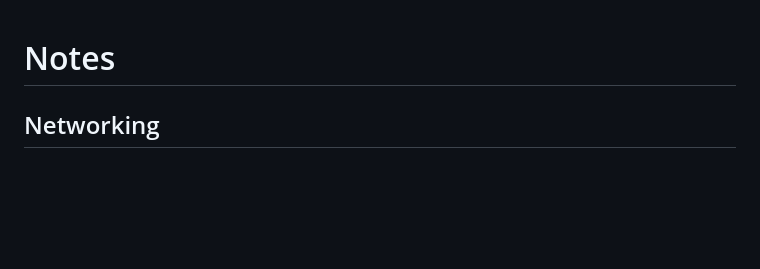
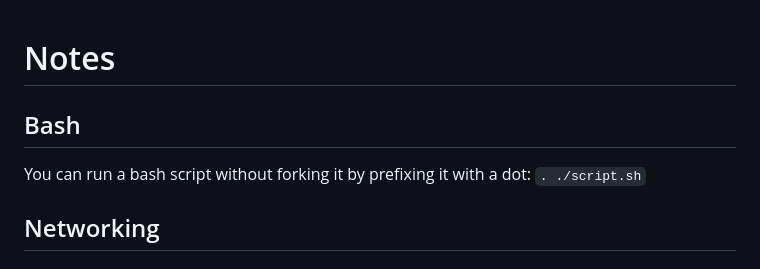
Before and after one commit to tomcotter7/gpt-cotts, a Markdown page: notes.md, the part around the change. Drawn GitHub-style; blank space fills up the shorter version.

Commit message:
added note about bash

```diff
--- a/notes.md
+++ b/notes.md
@@ -1,4 +1,8 @@
 # Notes
+
+## Bash
+
+You can run a bash script without forking it by prefixing it with a dot: `. ./script.sh`
 
 ## Networking
 
```
